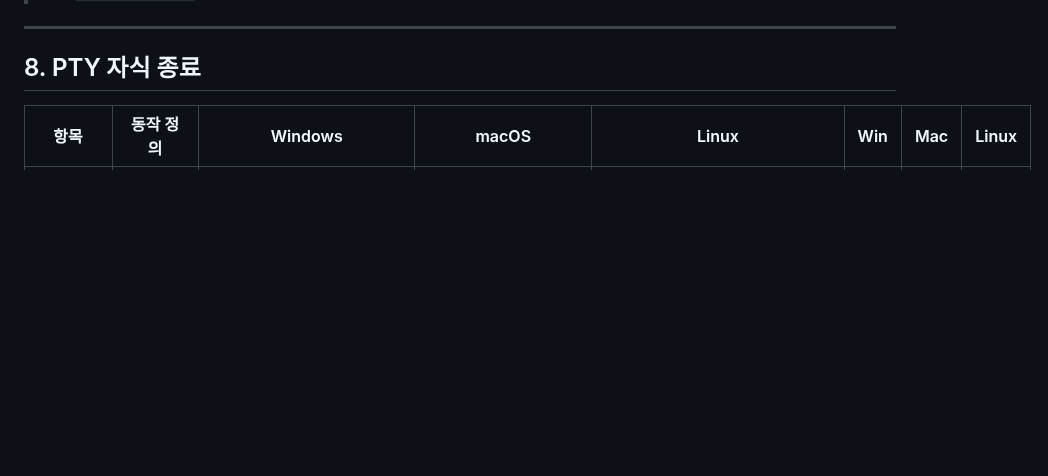
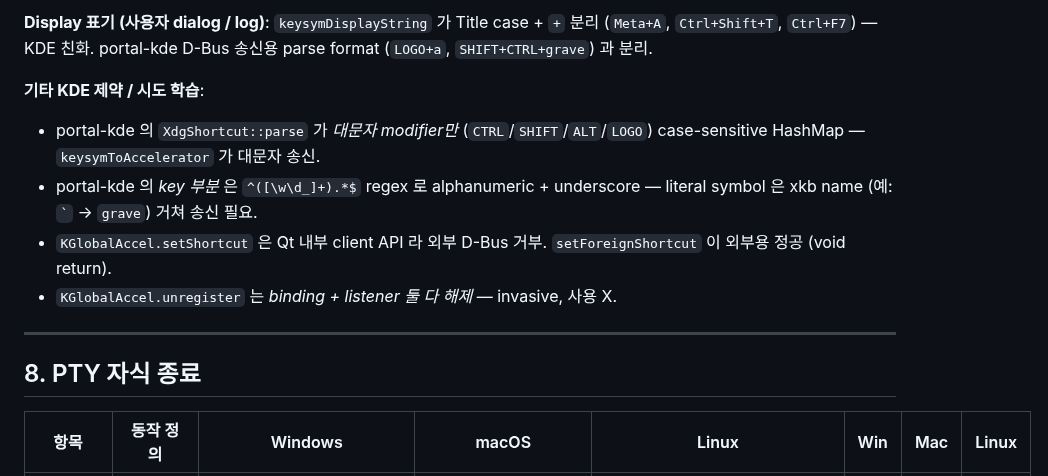
Before and after one commit to ensky0/tildaz, a Markdown page: SPEC.md, the part around one of its changes. GitHub-like rendering; blank space fills up the shorter version.

```diff
--- a/SPEC.md
+++ b/SPEC.md
@@ -515,3 +570,10 @@ if (GetKeyState(VK_CONTROL) < 0 and GetKeyState(VK_SHIFT) >= 0) {
+**Display 표기 (사용자 dialog / log)**: `keysymDisplayString` 가 Title case + `+` 분리 (`Meta+A`, `Ctrl+Shift+T`, `Ctrl+F7`) — KDE 친화. portal-kde D-Bus 송신용 parse format (`LOGO+a`, `SHIFT+CTRL+grave`) 과 분리.
+
+**기타 KDE 제약 / 시도 학습**:
+- portal-kde 의 `XdgShortcut::parse` 가 *대문자 modifier만* (`CTRL`/`SHIFT`/`ALT`/`LOGO`) case-sensitive HashMap — `keysymToAccelerator` 가 대문자 송신.
+- portal-kde 의 *key 부분* 은 `^([\w\d_]+).*$` regex 로 alphanumeric + underscore — literal symbol 은 xkb name (예: `` ` `` → `grave`) 거쳐 송신 필요.
+- `KGlobalAccel.setShortcut` 은 Qt 내부 client API 라 외부 D-Bus 거부. `setForeignShortcut` 이 외부용 정공 (void return).
+- `KGlobalAccel.unregister` 는 *binding + listener 둘 다 해제* — invasive, 사용 X.
 
 ---
 
```
Also changed, not shown: other parts of SPEC.md (+56 -1 lines).
